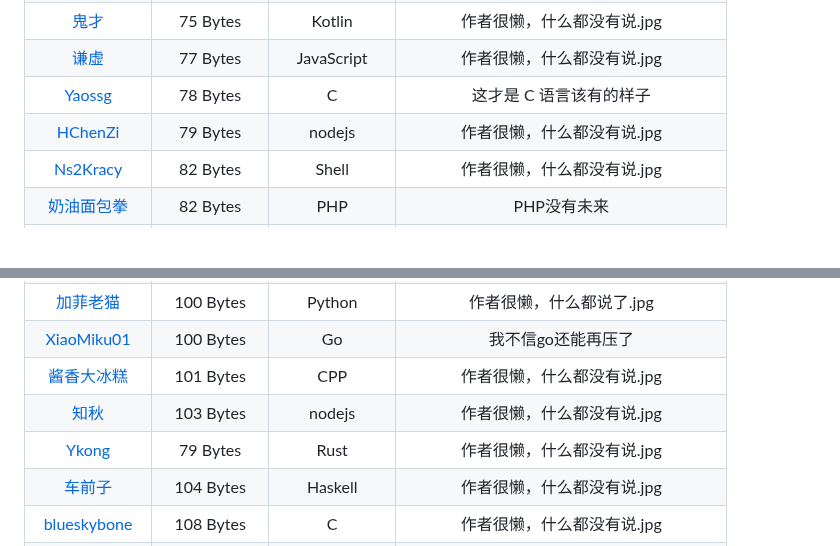
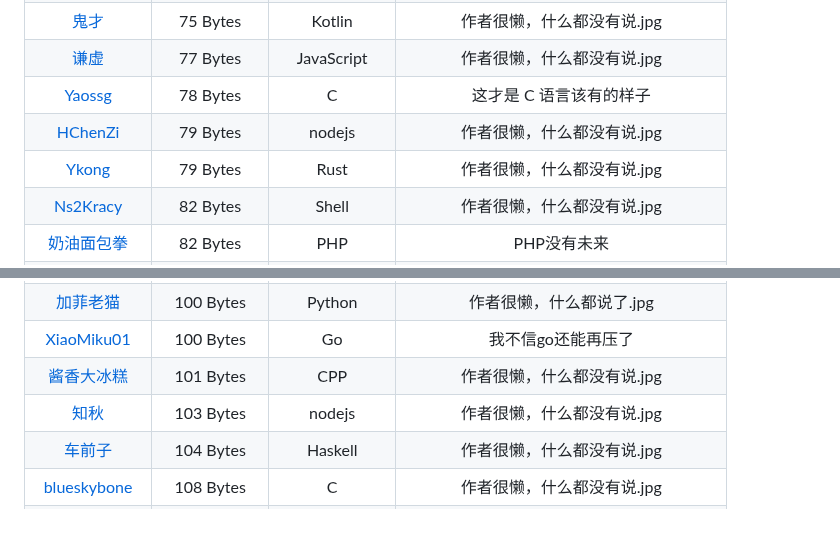
Before and after one commit to InvoluteHell/NineNineTable, a Markdown page: README.md, 2 parts joined by grey strips. GitHub-like rendering; blank space fills up the shorter version.

Commit message:
更新排名

```diff
--- a/README.md
+++ b/README.md
@@ -43,6 +43,7 @@
 | [谦虚](谦虚)                                                  |  77 Bytes  | JavaScript          | 作者很懒，什么都没有说.jpg |
 | [Yaossg](Yaossg) | 78 Bytes | C | 这才是 C 语言该有的样子 |
 | [HChenZi](HChenZi)                                            |  79 Bytes  | nodejs         | 作者很懒，什么都没有说.jpg |
+| [Ykong](Ykong)                                                |  79 Bytes  | Rust           | 作者很懒，什么都没有说.jpg |
 | [Ns2Kracy](Ns2Kracy)                                          |  82 Bytes  | Shell          | 作者很懒，什么都没有说.jpg |
 | [奶油面包拳](奶油面包拳)                                        | 82 Bytes   | PHP            | PHP没有未来               |
 | [Horror Proton](horror-proton)                                | 84 Bytes   | Shell            | 作者很懒，什么都没有说.jpg |
@@ -55,7 +56,6 @@
 | [XiaoMiku01](XiaoMiku01)                                  |  100 Bytes  | Go        | 我不信go还能再压了 |
 | [酱香大冰糕](酱香大冰糕)                                        |  101 Bytes  | CPP               | 作者很懒，什么都没有说.jpg |
 | [知秋](知秋)                                                  |  103 Bytes  | nodejs          | 作者很懒，什么都没有说.jpg |
-| [Ykong](Ykong)                                                |  79 Bytes  | Rust           | 作者很懒，什么都没有说.jpg |
 | [车前子](车前子)                                                |  104 Bytes  | Haskell           | 作者很懒，什么都没有说.jpg |
 | [blueskybone](blueskybone)                                   |  108 Bytes  | C               | 作者很懒，什么都没有说.jpg |
 | [gyro永不抽风](gyro永不抽风)                                   |  110 Bytes  | Python           | 寄                      |
```
